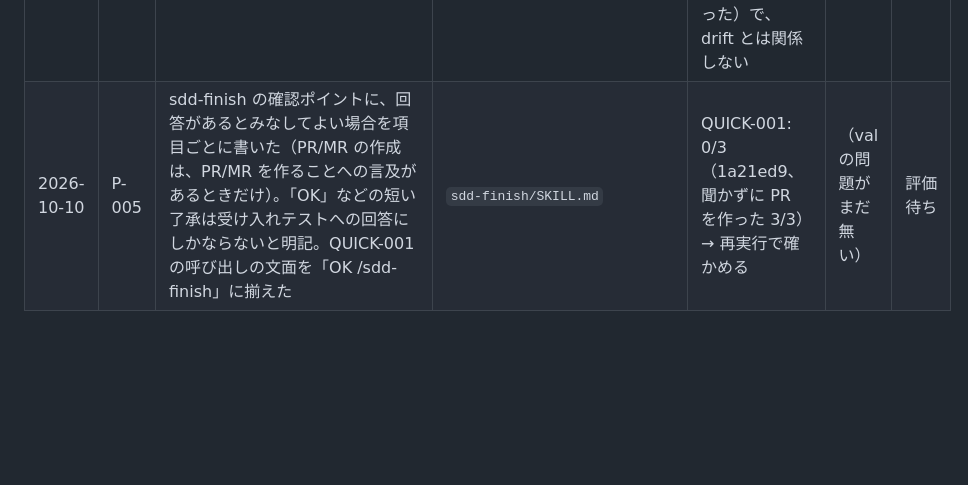
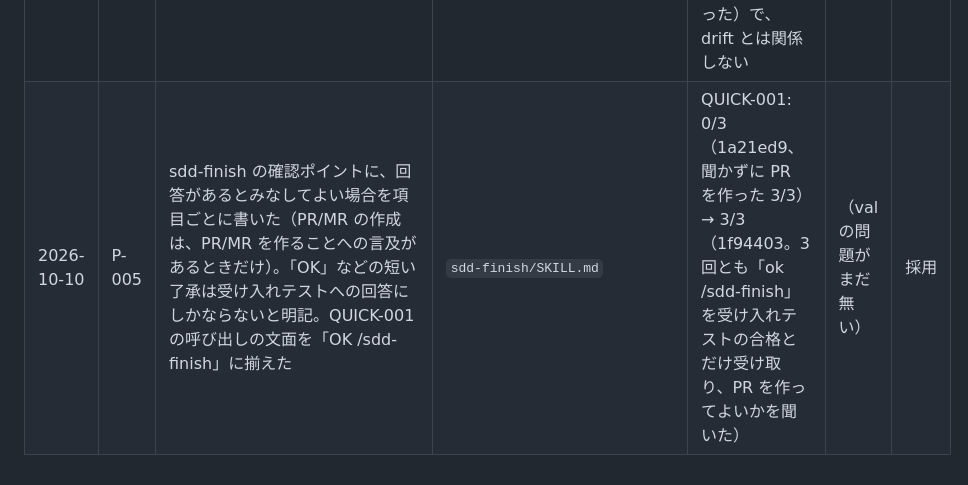
Before and after one commit to paterapatera/sdd-orc, a Markdown page: eval/wiki/skill-impact.md, the part around the change. Rendered like a GitHub page; blank space fills up the shorter version.

```diff
--- a/eval/wiki/skill-impact.md
+++ b/eval/wiki/skill-impact.md
@@ -13,4 +13,4 @@
 | 2026-10-10 | P-001 | config.ts をコミットするとき、pre-commit hook が `gate --if-changed`（format を除き E2E を含む）を流し、通らなければ中止する。`gate --full` が通ったら `.sdd/gate-passed.json` に記録し、commands が同じなら流さない。sdd-init の手順6と確認ポイントに追記 | `assets/sdd/scripts/gate.ts`、`pre-commit.sh`、`sdd-init/SKILL.md` | INIT-001: 合格 0/3 → 0/3。gate の項目は 0/3 → 3/3。新たに app-unchanged が 3/3 で落ちた（P-003。基準のコードが品質ゲートを通らないことが一因）。P-003 の対策と合わせて 3/3 | （val の問題がまだ無い） | 採用（P-003 の対策と合わせて） |
 | 2026-10-10 | P-003 | 導入のコミット（HEAD に config.ts が無い）に docs/sdd/、.agents/、.gitignore 以外が含まれると pre-commit hook が中止する。sdd-init の手順6で、品質ゲートが通らない原因をコマンドの誤りと既存のコードに分け、既存のコードは直さずに聞く。確認ポイント6を更新 | `assets/sdd/scripts/pre-commit.sh`、`sdd-init/SKILL.md` | INIT-001: 0/3 → 3/3（スキル cc870e8+変更(b4c5510)）。3回とも、品質ゲートが既存のコードで落ちると止まって聞き、PHP 側だけの check を登録した | （val の問題がまだ無い） | 採用 |
 | 2026-10-10 | P-004 | drift の最上位のディレクトリの比較で、docs/sdd と docs/specs の下だけでできたディレクトリを数えない | `assets/sdd/scripts/drift.ts` | QUICK-001: drift の報告を受けた質問 6/6（772db1e、道具が届いていなかった 42f0482）→ 0/3（1a21ed9）。合格は 3/3 → 0/3 だが、落ちたのは P-005（呼び出しの文面が「受け入れOK」から「OK」に変わった）で、drift とは関係しない | （val の問題がまだ無い） | 採用 |
-| 2026-10-10 | P-005 | sdd-finish の確認ポイントに、回答があるとみなしてよい場合を項目ごとに書いた（PR/MR の作成は、PR/MR を作ることへの言及があるときだけ）。「OK」などの短い了承は受け入れテストへの回答にしかならないと明記。QUICK-001 の呼び出しの文面を「OK /sdd-finish」に揃えた | `sdd-finish/SKILL.md` | QUICK-001: 0/3（1a21ed9、聞かずに PR を作った 3/3）→ 再実行で確かめる | （val の問題がまだ無い） | 評価待ち |
+| 2026-10-10 | P-005 | sdd-finish の確認ポイントに、回答があるとみなしてよい場合を項目ごとに書いた（PR/MR の作成は、PR/MR を作ることへの言及があるときだけ）。「OK」などの短い了承は受け入れテストへの回答にしかならないと明記。QUICK-001 の呼び出しの文面を「OK /sdd-finish」に揃えた | `sdd-finish/SKILL.md` | QUICK-001: 0/3（1a21ed9、聞かずに PR を作った 3/3）→ 3/3（1f94403。3回とも「ok /sdd-finish」を受け入れテストの合格とだけ受け取り、PR を作ってよいかを聞いた） | （val の問題がまだ無い） | 採用 |
```
Also changed, not shown: eval/wiki/logs.md (+7 -0 lines), 1 other file.
